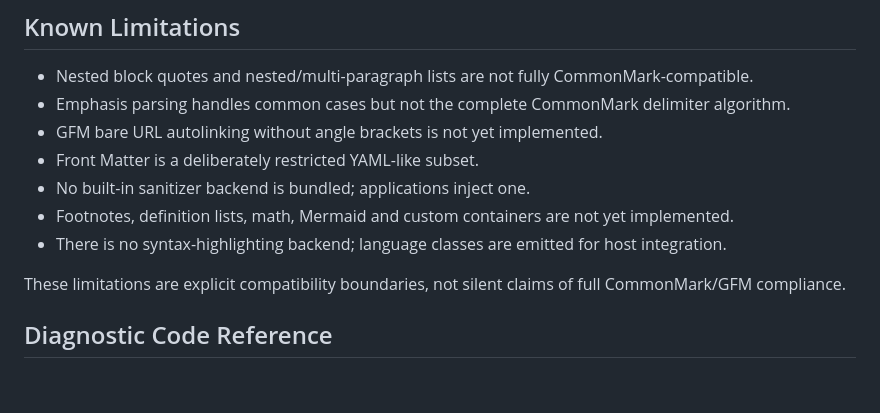
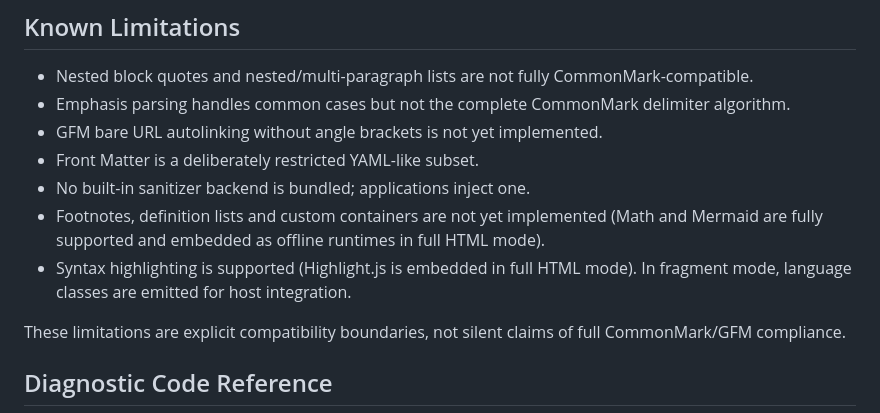
Before and after one commit to xiaolingxiaoying/MarkdownRenderEngine, a Markdown page: docs/Compatibility.md, the part around the change. Drawn GitHub-style; blank space fills up the shorter version.

Commit message:
Fix conflicting claims about Math, Mermaid, and syntax highlighting in Compatibility.md

```diff
--- a/docs/Compatibility.md
+++ b/docs/Compatibility.md
@@ -138,10 +138,10 @@ From `mwrender_benchmark` on the development machine (exact values vary):
 - GFM bare URL autolinking without angle brackets is not yet implemented.
 - Front Matter is a deliberately restricted YAML-like subset.
 - No built-in sanitizer backend is bundled; applications inject one.
-- Footnotes, definition lists, math, Mermaid and custom containers are not yet
-  implemented.
-- There is no syntax-highlighting backend; language classes are emitted for
-  host integration.
+- Footnotes, definition lists and custom containers are not yet
+  implemented (Math and Mermaid are fully supported and embedded as offline runtimes in full HTML mode).
+- Syntax highlighting is supported (Highlight.js is embedded in full HTML mode). In fragment mode, language classes are emitted for host integration.
+
 
 These limitations are explicit compatibility boundaries, not silent claims of
 full CommonMark/GFM compliance.
```
